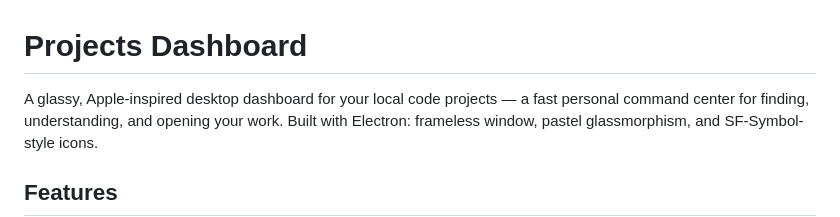
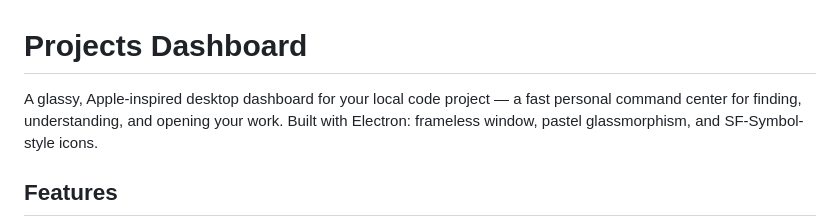
Before and after one commit to Hasanain-Jaafar/Projects-Dashboard, a Markdown page: README.md, the part around the change. Rendered like a GitHub page.

```diff
--- a/README.md
+++ b/README.md
@@ -1,6 +1,6 @@
 # Projects Dashboard
 
-A glassy, Apple-inspired desktop dashboard for your local code projects — a fast
+A glassy, Apple-inspired desktop dashboard for your local code project — a fast
 personal command center for finding, understanding, and opening your work.
 Built with Electron: frameless window, pastel glassmorphism, and
 SF-Symbol-style icons.
```
